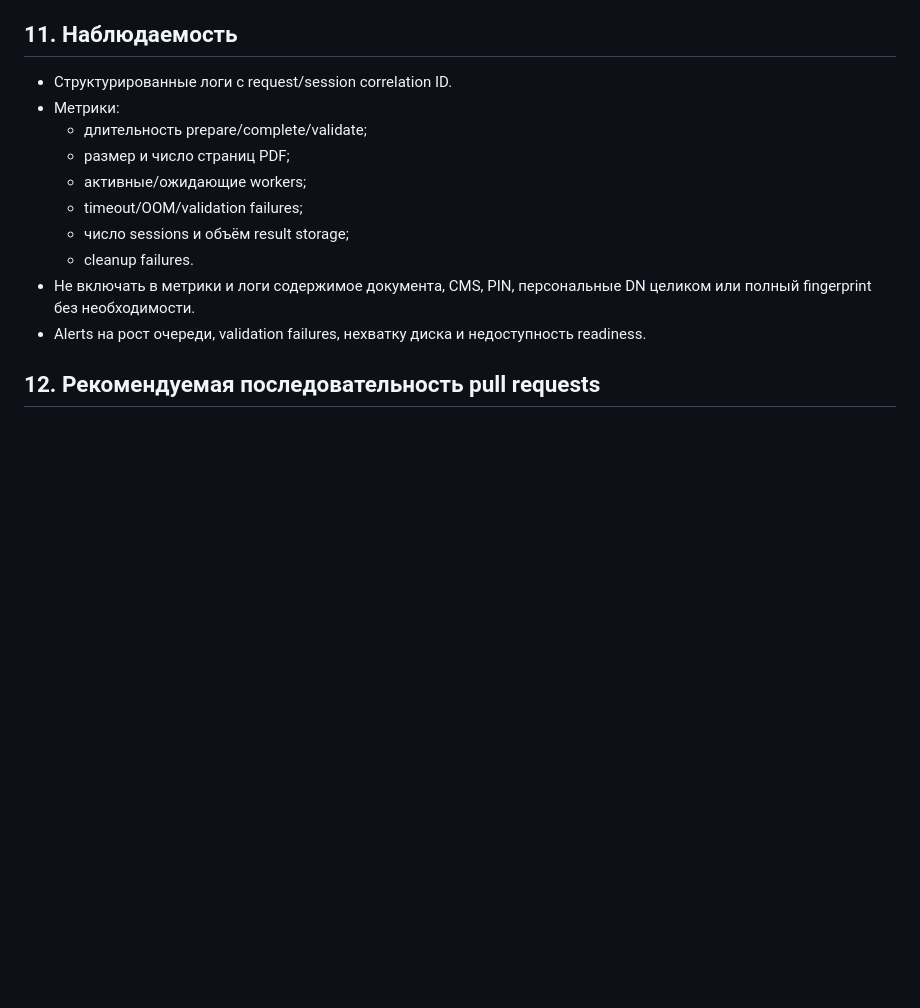
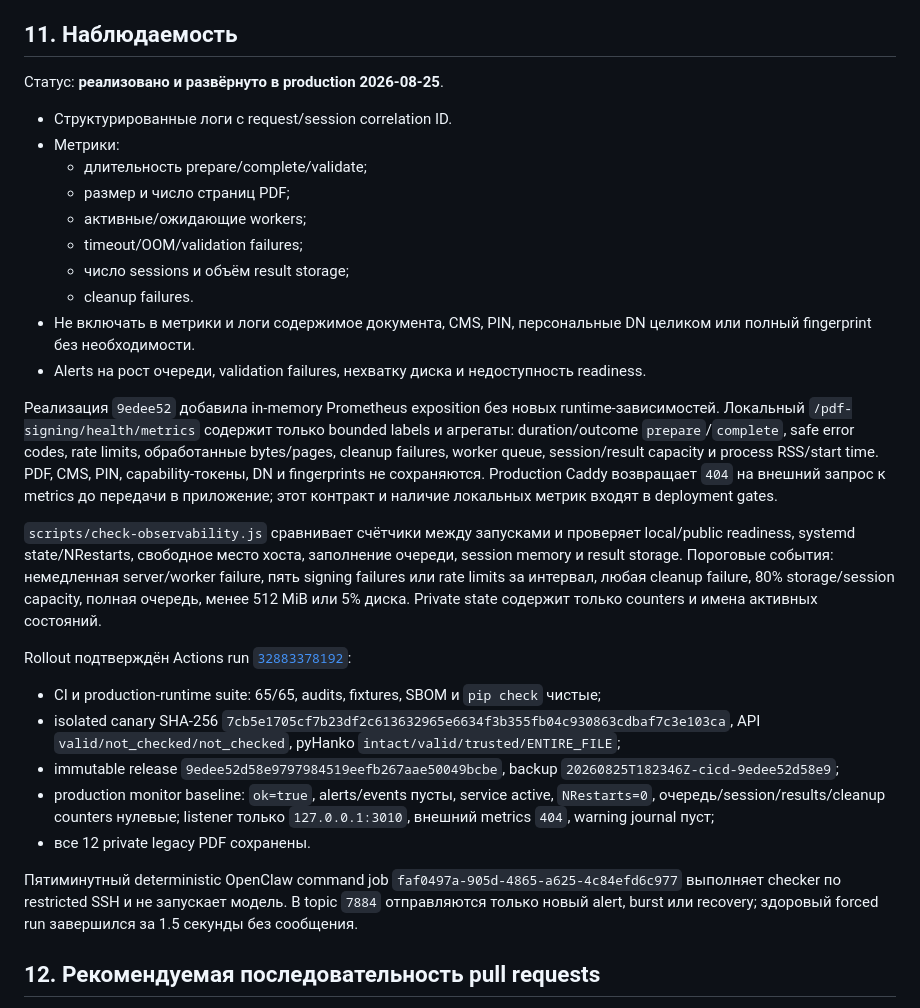
Before and after one commit to code-agent-43824/pdf-signing-demo, a Markdown page: docs/REMEDIATION_PLAN.md, the part around the change. GitHub-like rendering; blank space fills up the shorter version.

Commit message:
Document observability rollout [skip deploy]

```diff
--- a/docs/REMEDIATION_PLAN.md
+++ b/docs/REMEDIATION_PLAN.md
@@ -1209,6 +1209,8 @@ readiness/public HTTPS/service state после переключения зап
 
 ## 11. Наблюдаемость
 
+Статус: **реализовано и развёрнуто в production 2026-08-25**.
+
 - Структурированные логи с request/session correlation ID.
 - Метрики:
   - длительность prepare/complete/validate;
@@ -1221,6 +1223,44 @@ readiness/public HTTPS/service state после переключения зап
   персональные DN целиком или полный fingerprint без необходимости.
 - Alerts на рост очереди, validation failures, нехватку диска и
   недоступность readiness.
+
+Реализация `9edee52` добавила in-memory Prometheus exposition без новых
+runtime-зависимостей. Локальный `/pdf-signing/health/metrics` содержит только
+bounded labels и агрегаты: duration/outcome `prepare`/`complete`, safe error
+codes, rate limits, обработанные bytes/pages, cleanup failures, worker queue,
+session/result capacity и process RSS/start time. PDF, CMS, PIN,
+capability-токены, DN и fingerprints не сохраняются. Production Caddy
+возвращает `404` на внешний запрос к metrics до передачи в приложение; этот
+контракт и наличие локальных метрик входят в deployment gates.
+
+`scripts/check-observability.js` сравнивает счётчики между запусками и
+проверяет local/public readiness, systemd state/NRestarts, свободное место
+хоста, заполнение очереди, session memory и result storage. Пороговые события:
+немедленная server/worker failure, пять signing failures или rate limits за
+интервал, любая cleanup failure, 80% storage/session capacity, полная очередь,
+менее 512 MiB или 5% диска. Private state содержит только counters и имена
+активных состояний.
+
+Rollout подтверждён Actions run
+[`32883378192`](https://github.com/code-agent-43824/pdf-signing-demo/actions/runs/32883378192):
+
+- CI и production-runtime suite: 65/65, audits, fixtures, SBOM и `pip check`
+  чистые;
+- isolated canary SHA-256
+  `7cb5e1705cf7b23df2c613632965e6634f3b355fb04c930863cdbaf7c3e103ca`,
+  API `valid/not_checked/not_checked`, pyHanko
+  `intact/valid/trusted/ENTIRE_FILE`;
+- immutable release `9edee52d58e9797984519eefb267aae50049bcbe`, backup
+  `20260825T182346Z-cicd-9edee52d58e9`;
+- production monitor baseline: `ok=true`, alerts/events пусты, service active,
+  `NRestarts=0`, очередь/session/results/cleanup counters нулевые; listener
+  только `127.0.0.1:3010`, внешний metrics `404`, warning journal пуст;
+- все 12 private legacy PDF сохранены.
+
+Пятиминутный deterministic OpenClaw command job
+`faf0497a-905d-4865-a625-4c84efd6c977` выполняет checker по restricted SSH и
+не запускает модель. В topic `7884` отправляются только новый alert, burst или
+recovery; здоровый forced run завершился за 1.5 секунды без сообщения.
 
 ## 12. Рекомендуемая последовательность pull requests
 
```
